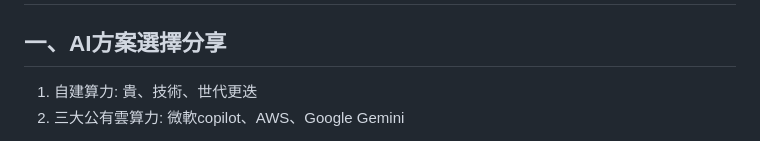
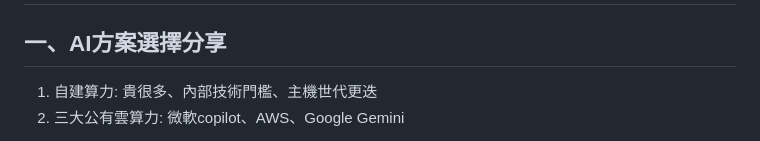
Before and after one commit to beartolove/mypages, a Markdown page: 20260325/README.md, the part around the change. GitHub-like rendering.

```diff
--- a/20260325/README.md
+++ b/20260325/README.md
@@ -1,6 +1,6 @@
 # 交通部資訊主管研習會 - 額外分享
 ## 一、AI方案選擇分享
-1. 自建算力: 貴、技術、世代更迭
+1. 自建算力: 貴很多、內部技術門檻、主機世代更迭
 2. 三大公有雲算力: 微軟copilot、AWS、Google Gemini
   - ⚠️法規: 僅金管會境內限制
   - ⚠️Why Google Gemini
```
